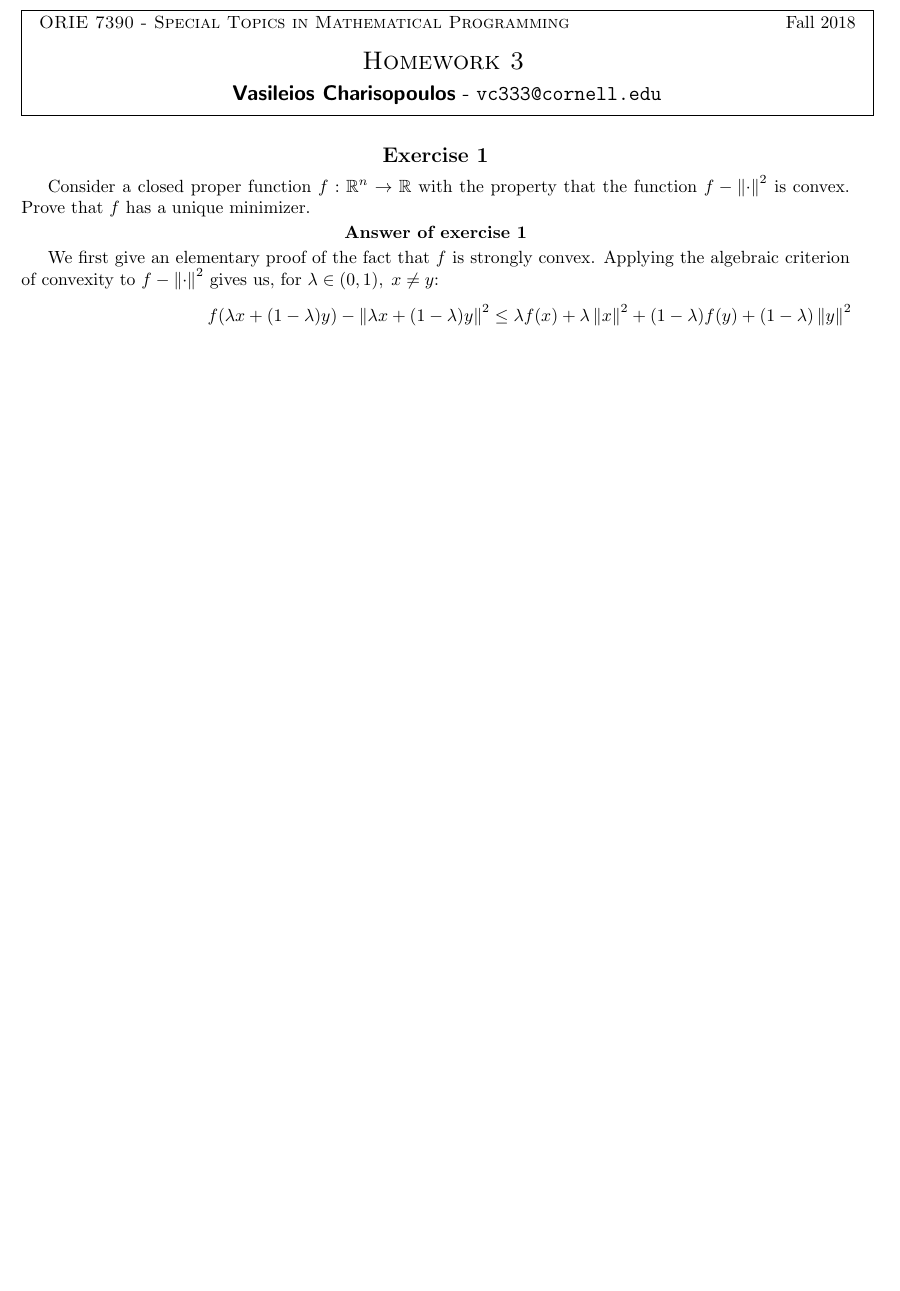
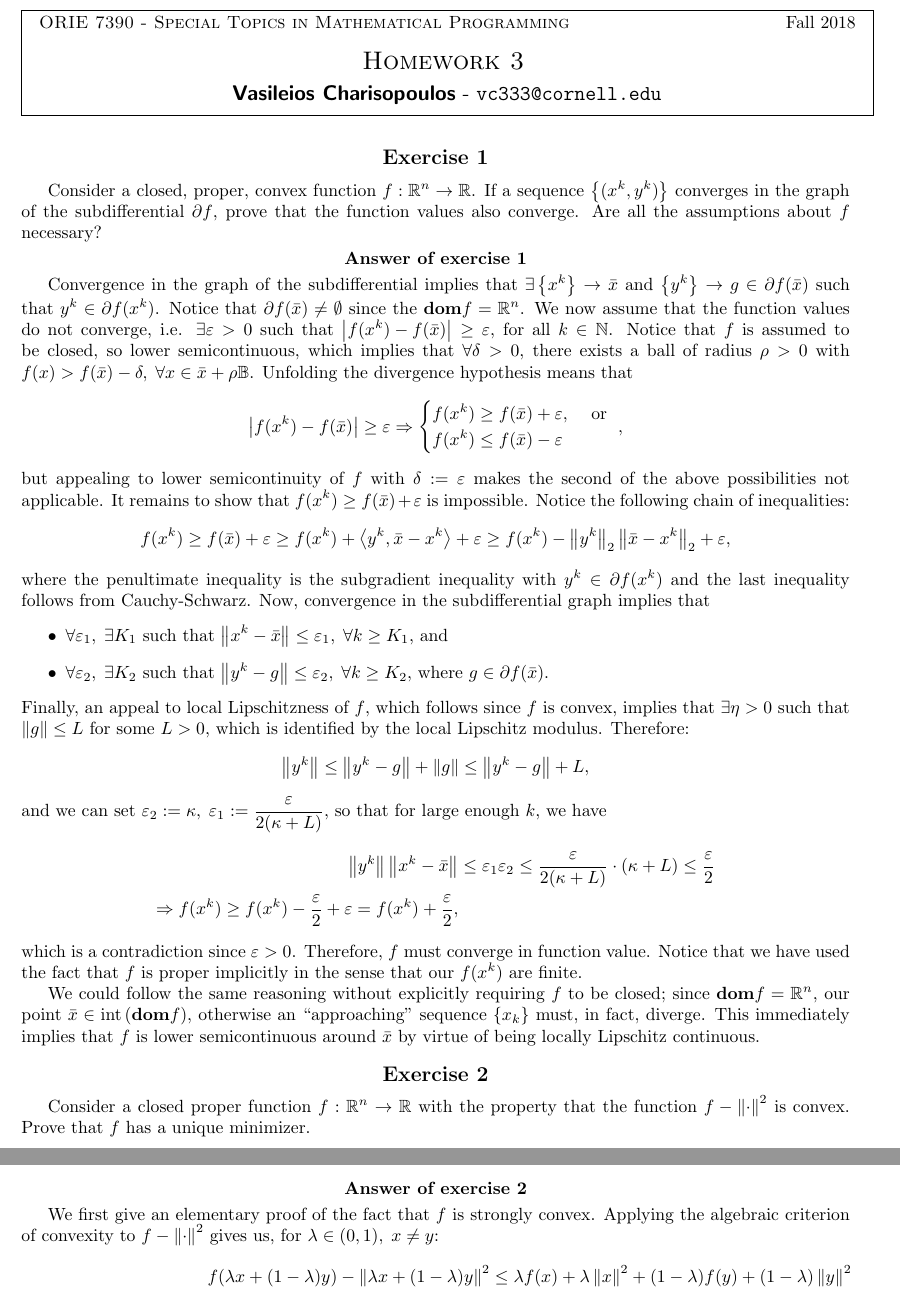
Before and after one commit to VHarisop/ORIE-7390-Notes, a LaTeX problem sheet (Homeworks/hw3.tex): part of page 1 of 2 before the commit and two parts of pages 1 and 2 of 2 after it, the two joined at a grey line, cut so that both start at the same text, the shorter picture padded with empty space. Compiled offline with pdfLaTeX.

Commit message:
Added solution to Problem 1

```diff
--- a/Homeworks/hw3.tex
+++ b/Homeworks/hw3.tex
@@ -19,6 +19,7 @@
 
 \newcommand{\regdiff}{\hat{\partial}}
 \newcommand{\bd}[1]{\mathrm{bd}\left( #1 \right)}
+\newcommand{\eps}{\varepsilon}
 
 \begin{document}
 
@@ -27,6 +28,73 @@
 \newenvironment{longlisting}{\captionsetup{type=listing}}{}
 
 \homework{Vasileios Charisopoulos}{Homework 3}{vc333}
+
+\begin{Exercise}
+	Consider a closed, proper, convex function $f: \Rbb^n \to \Rbb$. If a
+	sequence $\set{(x^k, y^k)}$ converges in the graph of the subdifferential
+	$\partial f$, prove that the function values also converge. Are all the
+	assumptions about $f$ necessary?
+\end{Exercise}
+\begin{Answer}
+	Convergence in the graph of the subdifferential implies that $\exists
+	\set{x^k} \to \xbar$ and $\set{y^k} \to g \in \partial f(\xbar)$ such that
+	$y^k \in \partial f(x^k)$. Notice that $\partial f(\xbar) \neq \emptyset$
+	since the $\dom f = \Rbb^n$. We now assume that the function values do not
+	converge, i.e. $\exists \eps > 0$ such that $\abs{f(x^k) - f(\xbar)} \geq
+	\eps$, for all $k \in \Nbb$. Notice that $f$ is assumed to be closed, so
+	lower semicontinuous, which implies that $\forall \delta > 0$, there exists
+	a ball of radius $\rho > 0$ with $f(x) > f(\xbar) - \delta, \; \forall x \in
+	\xbar + \rho \mathbb{B}$. Unfolding the divergence hypothesis means that
+	\[
+		\abs{f(x^k) - f(\xbar)} \geq \eps \Rightarrow
+		\begin{cases}
+			f(x^k) \geq f(\xbar) + \eps, & \text{ or } \\
+			f(x^k) \leq f(\xbar) - \eps
+		\end{cases},
+	\]
+	but appealing to lower semicontinuity of $f$ with $\delta := \eps$ makes
+	the second of the above possibilities not applicable. It remains to show
+	that $f(x^k) \geq f(\xbar) + \eps$ is impossible. Notice the following
+	chain of inequalities:
+	\begin{align*}
+		f(x^k) &\geq f(\xbar) + \eps \geq f(x^k) + \ip{y^k, \xbar - x^k} + \eps
+			    \geq f(x^k) - \norm{y^k}_2 \norm{\xbar - x^k}_2 + \eps,
+	\end{align*}
+	where the penultimate inequality is the subgradient inequality with $y^k \in
+	\partial f(x^k)$ and the last inequality follows from Cauchy-Schwarz. Now,
+	convergence in the subdifferential graph implies that
+	\begin{itemize}
+		\item $\forall \eps_1, \; \exists K_1$ such that $\norm{x^k - \xbar}
+			\leq \eps_1, \; \forall k \geq K_1$, and
+		\item $\forall \eps_2, \; \exists K_2$ such that $\norm{y^k - g}
+			\leq \eps_2, \; \forall k \geq K_2$, where $g \in \partial
+			f(\xbar)$.
+	\end{itemize}
+	Finally, an appeal to local Lipschitzness of $f$, which follows since $f$ is
+	convex, implies that $\exists \eta > 0$ such that $\norm{g} \leq L$ for
+	some $L > 0$, which is identified by the local Lipschitz modulus.
+	Therefore:
+	\[
+		\norm{y^k} \leq \norm{y^k - g} + \norm{g} \leq \norm{y^k - g} + L,
+	\]
+	and we can set $\eps_2 := \kappa, \; \eps_1 := \frac{\eps}{2 (\kappa + L)}$,
+	so that for large enough $k$, we have
+	\begin{align*}
+		\norm{y^k} \norm{x^k - \xbar} &\leq \eps_1 \eps_2 \leq
+		\frac{\eps}{2 (\kappa + L)} \cdot (\kappa + L) \leq \frac{\eps}{2} \\
+		\Rightarrow f(x^k) \geq f(x^k) - \frac{\eps}{2} + \eps = f(x^k) +
+		\frac{\eps}{2},
+	\end{align*}
+	which is a contradiction since $\eps > 0$. Therefore, $f$ must converge in
+	function value. Notice that we have used the fact that $f$ is proper
+	implicitly in the sense that our $f(x^k)$ are finite.
+
+	We could follow the same reasoning without explicitly requiring $f$ to be
+	closed; since $\dom f = \Rbb^n$, our point $\xbar \in \intr{\dom f}$, otherwise an
+	``approaching'' sequence $\set{x_k}$ must, in fact, diverge. This
+	immediately implies that $f$ is lower semicontinuous around $\xbar$ by
+	virtue of being locally Lipschitz continuous.
+\end{Answer}
 
 \begin{Exercise}
 	Consider a closed proper function $f: \Rbb^n \to \Rbb$ with the property
```
